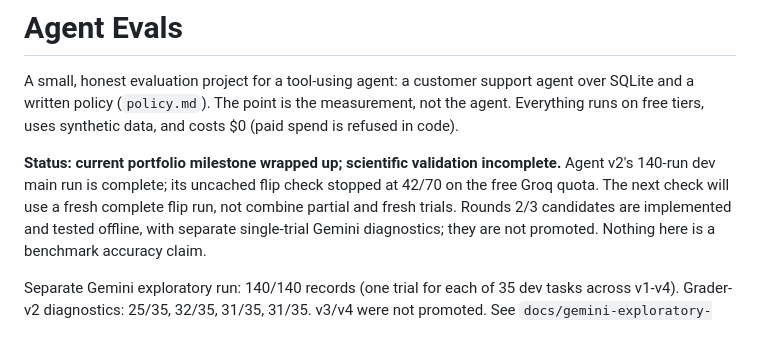
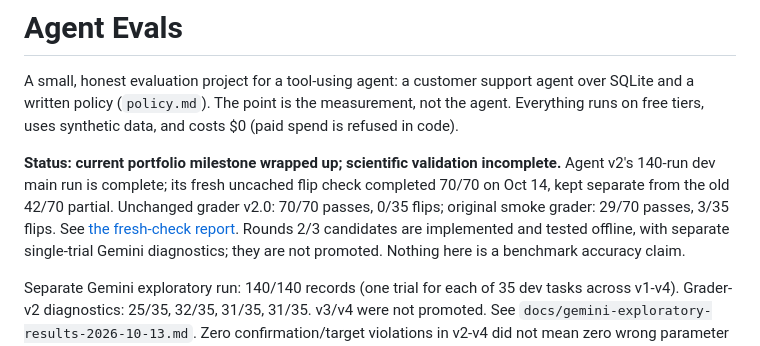
Before and after one commit to yuvasree023/agent-evals, a Markdown page: README.md, the part around the change. Rendered like a GitHub page.

Commit message:
Preserve fresh Groq v2 flip evidence and status

```diff
--- a/README.md
+++ b/README.md
@@ -6,8 +6,10 @@ measurement, not the agent. Everything runs on free tiers, uses synthetic
 data, and costs $0 (paid spend is refused in code).
 
 **Status: current portfolio milestone wrapped up; scientific validation incomplete.** Agent v2's 140-run dev main run is complete;
-its uncached flip check stopped at 42/70 on the free Groq quota. The next
-check will use a fresh complete flip run, not combine partial and fresh trials.
+its fresh uncached flip check completed 70/70 on Oct 14, kept separate from
+the old 42/70 partial. Unchanged grader v2.0: 70/70 passes, 0/35 flips;
+original smoke grader: 29/70 passes, 3/35 flips. See
+[the fresh-check report](docs/groq-v2-fresh-flip-2026-10-14.md).
 Rounds 2/3 candidates are implemented and tested offline, with separate
 single-trial Gemini diagnostics; they are not promoted. Nothing here is a benchmark accuracy claim.
 
```
